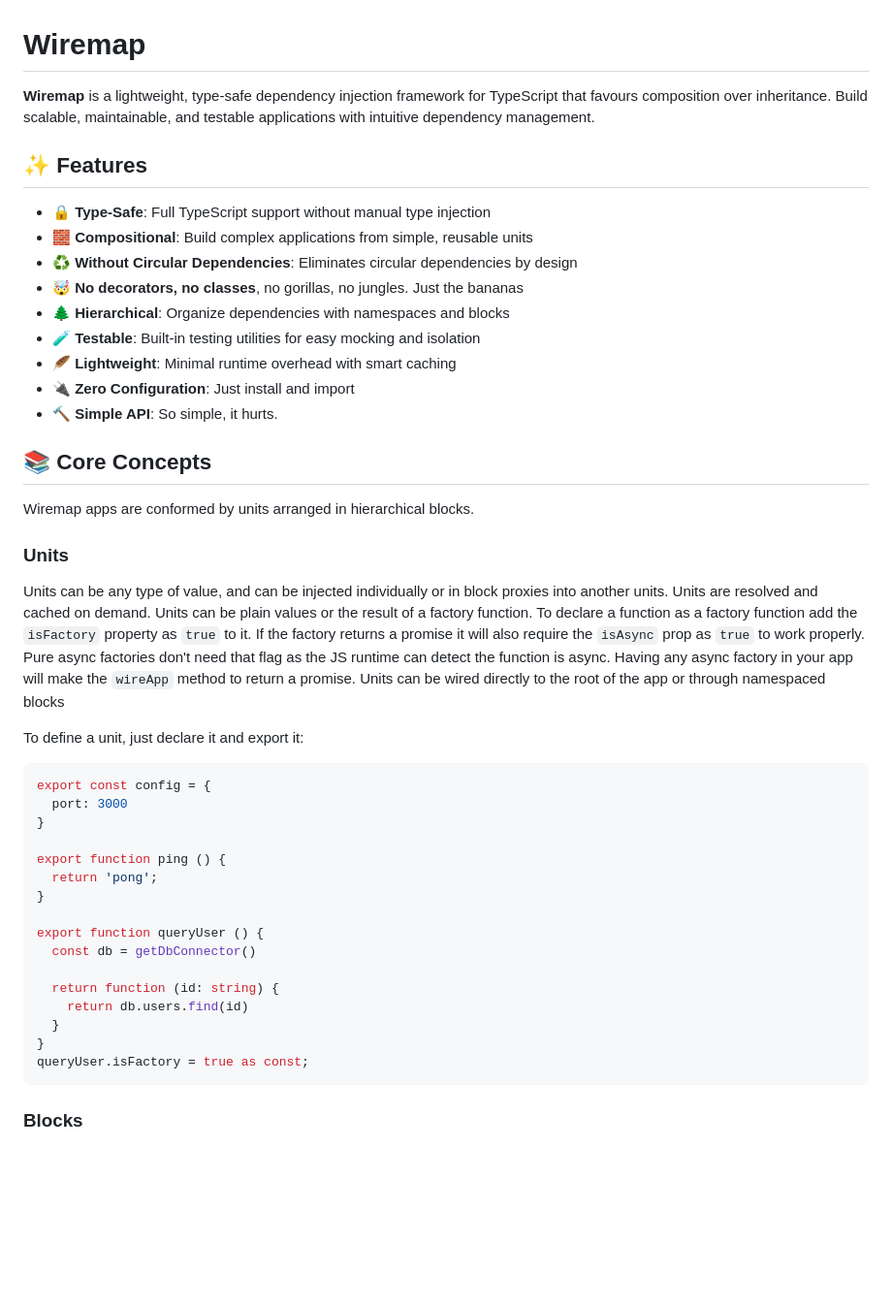
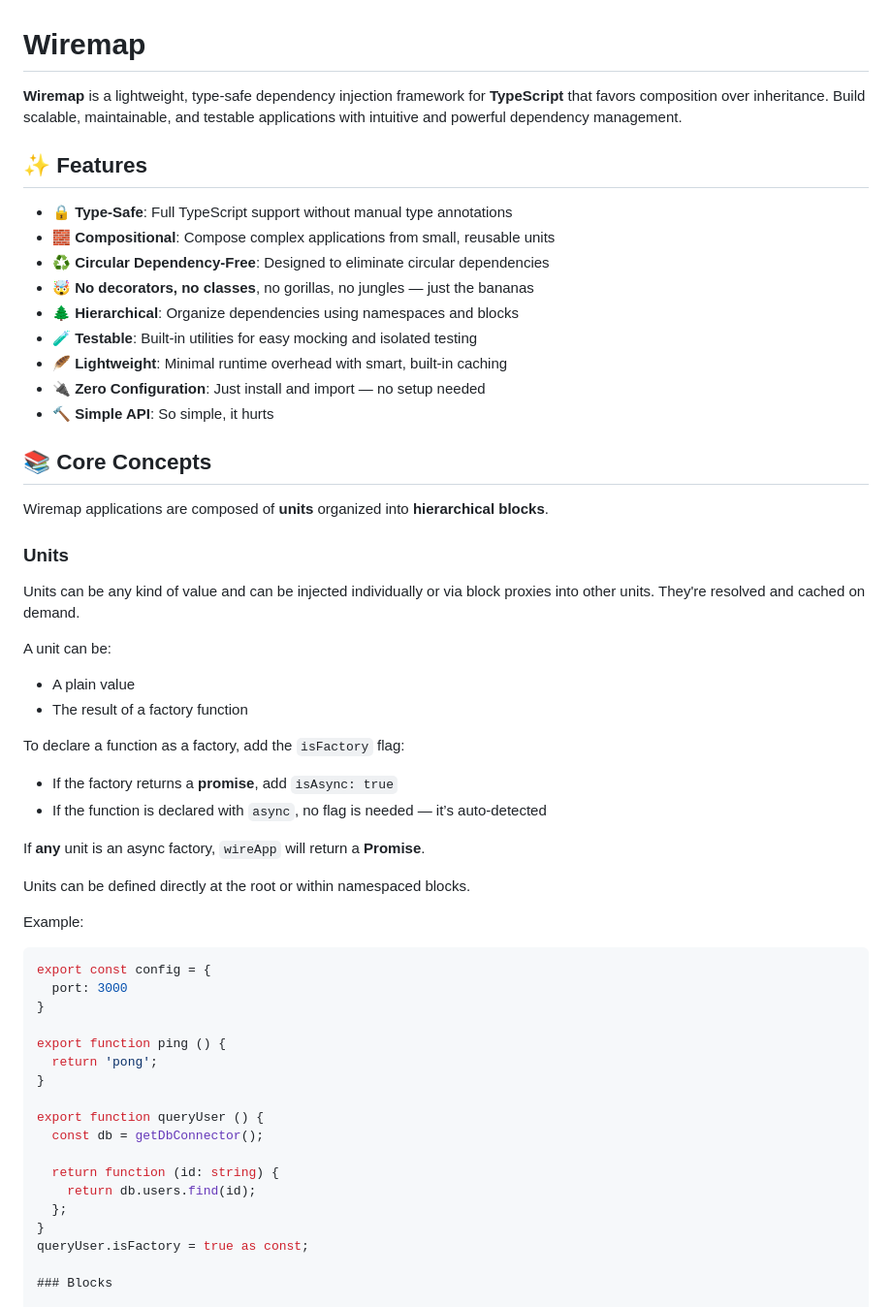
Before and after one commit to jacoborus/wiretree, a Markdown page: README.md, the part around one of its changes. Shown at 97% size. Rendered like a GitHub page; blank space fills up the shorter version.

````diff
--- a/README.md
+++ b/README.md
@@ -1,35 +1,42 @@
 # Wiremap
 
-**Wiremap** is a lightweight, type-safe dependency injection framework for
-TypeScript that favours composition over inheritance. Build scalable,
-maintainable, and testable applications with intuitive dependency management.
+**Wiremap** is a lightweight, type-safe dependency injection framework for **TypeScript** that favors composition over inheritance. Build scalable, maintainable, and testable applications with intuitive and powerful dependency management.
 
 ## ✨ Features
 
-- **🔒 Type-Safe**: Full TypeScript support without manual type injection
-- **🧱 Compositional**: Build complex applications from simple, reusable units
-- **♻️ Without Circular Dependencies**: Eliminates circular dependencies by
-  design
-- **🤯 No decorators, no classes**, no gorillas, no jungles. Just the bananas
-- **🌲 Hierarchical**: Organize dependencies with namespaces and blocks
-- **🧪 Testable**: Built-in testing utilities for easy mocking and isolation
-- **🪶 Lightweight**: Minimal runtime overhead with smart caching
-- **🔌 Zero Configuration**: Just install and import
-- **🔨 Simple API**: So simple, it hurts.
-
+- **🔒 Type-Safe**: Full TypeScript support without manual type annotations
+- **🧱 Compositional**: Compose complex applications from small, reusable units
+- **♻️ Circular Dependency-Free**: Designed to eliminate circular dependencies
+- **🤯 No decorators, no classes**, no gorillas, no jungles — just the bananas
+- **🌲 Hierarchical**: Organize dependencies using namespaces and blocks
+- **🧪 Testable**: Built-in utilities for easy mocking and isolated testing
+- **🪶 Lightweight**: Minimal runtime overhead with smart, built-in caching
+- **🔌 Zero Configuration**: Just install and import — no setup needed
+- **🔨 Simple API**: So simple, it hurts
 
 ## 📚 Core Concepts
 
-Wiremap apps are conformed by units arranged in hierarchical blocks.
+Wiremap applications are composed of **units** organized into **hierarchical blocks**.
 
 ### Units
 
-Units can be any type of value, and can be injected individually or in block proxies into another units.
-Units are resolved and cached on demand.
-Units can be plain values or the result of a factory function. To declare a function as a factory function add the `isFactory` property as `true` to it. If the factory returns a promise it will also require the `isAsync` prop as `true` to work properly. Pure async factories don't need that flag as the JS runtime can detect the function is async. Having any async factory in your app will make the `wireApp` method to return a promise.
-Units can be wired directly to the root of the app or through namespaced blocks
+Units can be any kind of value and can be injected individually or via block proxies into other units. They're resolved and cached on demand.
 
-To define a unit, just declare it and export it:
+A unit can be:
+
+- A plain value
+- The result of a factory function
+
+To declare a function as a factory, add the `isFactory` flag:
+
+- If the factory returns a **promise**, add `isAsync: true`
+- If the function is declared with `async`, no flag is needed — it’s auto-detected
+
+If **any** unit is an async factory, `wireApp` will return a **Promise**.
+
+Units can be defined directly at the root or within namespaced blocks.
+
+Example:
 
 ```ts
 export const config = {
@@ -41,14 +48,13 @@ export function ping () {
 }
 
 export function queryUser () {
-  const db = getDbConnector()
+  const db = getDbConnector();
 
   return function (id: string) {
-    return db.users.find(id)
-  }
+    return db.users.find(id);
+  };
 }
 queryUser.isFactory = true as const;
-```
 
 ### Blocks
 
````
Also changed, not shown: other parts of README.md (+82 -55 lines).
